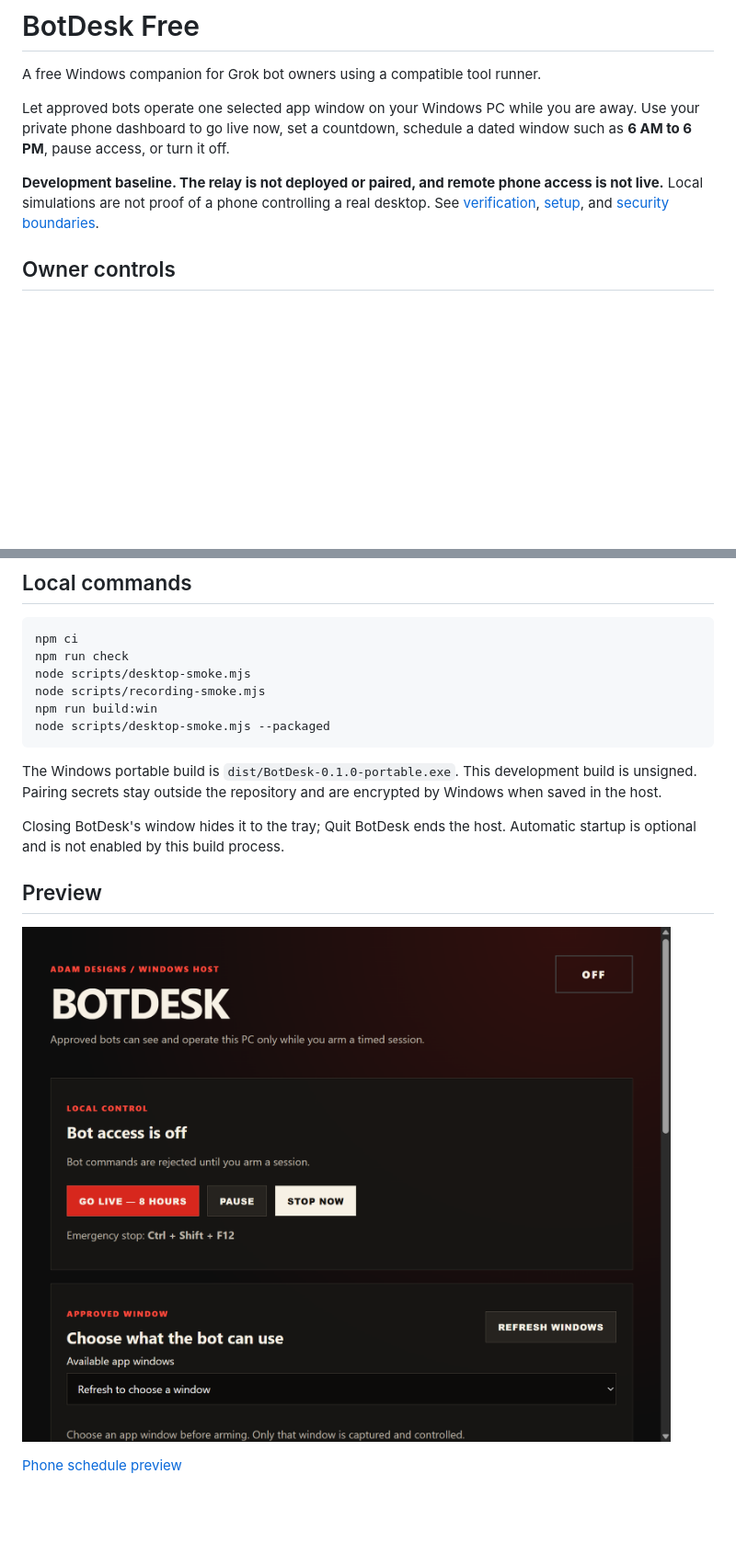
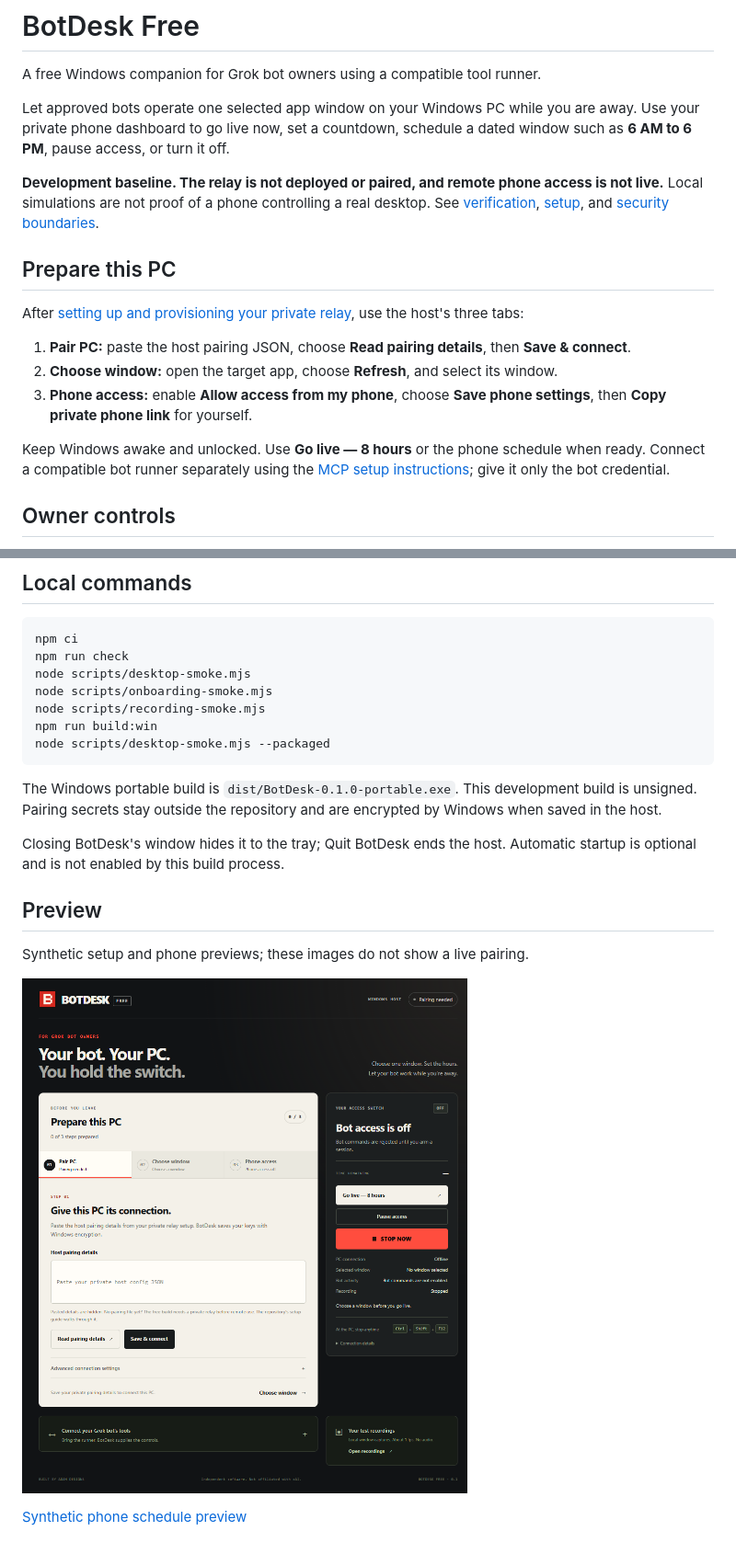
Before and after one commit to Adamdesgns/botdesk, a Markdown page: README.md, 2 parts joined by grey strips. Shown at 92% size. Drawn GitHub-style; pictures changed too: docs/images/desktop-packaged.png (deleted), docs/images/desktop-setup.png (added); blank space fills up the shorter version.

Commit message:
Polish free Grok-owner setup and controls

```diff
--- a/README.md
+++ b/README.md
@@ -5,6 +5,16 @@ A free Windows companion for Grok bot owners using a compatible tool runner.
 Let approved bots operate one selected app window on your Windows PC while you are away. Use your private phone dashboard to go live now, set a countdown, schedule a dated window such as **6 AM to 6 PM**, pause access, or turn it off.
 
 **Development baseline. The relay is not deployed or paired, and remote phone access is not live.** Local simulations are not proof of a phone controlling a real desktop. See [verification](docs/VERIFICATION.md), [setup](docs/SETUP.md), and [security boundaries](docs/SECURITY.md).
+
+## Prepare this PC
+
+After [setting up and provisioning your private relay](docs/SETUP.md), use the host's three tabs:
+
+1. **Pair PC:** paste the host pairing JSON, choose **Read pairing details**, then **Save & connect**.
+2. **Choose window:** open the target app, choose **Refresh**, and select its window.
+3. **Phone access:** enable **Allow access from my phone**, choose **Save phone settings**, then **Copy private phone link** for yourself.
+
+Keep Windows awake and unlocked. Use **Go live — 8 hours** or the phone schedule when ready. Connect a compatible bot runner separately using the [MCP setup instructions](docs/SETUP.md#connect-the-approved-bot); give it only the bot credential.
 
 ## Owner controls
 
@@ -29,6 +39,7 @@ Input needs a fresh screenshot or snapshot. The host checks the target, process,
 npm ci
 npm run check
 node scripts/desktop-smoke.mjs
+node scripts/onboarding-smoke.mjs
 node scripts/recording-smoke.mjs
 npm run build:win
 node scripts/desktop-smoke.mjs --packaged
@@ -40,6 +51,8 @@ Closing BotDesk's window hides it to the tray; Quit BotDesk ends the host. Autom
 
 ## Preview
 
-![Windows control host](docs/images/desktop-packaged.png)
+Synthetic setup and phone previews; these images do not show a live pairing.
 
-[Phone schedule preview](docs/images/phone-schedule.png)
+![BotDesk Free first-run setup in a synthetic fixture](docs/images/desktop-setup.png)
+
+[Synthetic phone schedule preview](docs/images/phone-schedule.png)
```
Also changed, not shown: docs/SETUP.md (+38 -9 lines), docs/VERIFICATION.md (+4 -2 lines), docs/images/phone-schedule.png, 8 other files.
